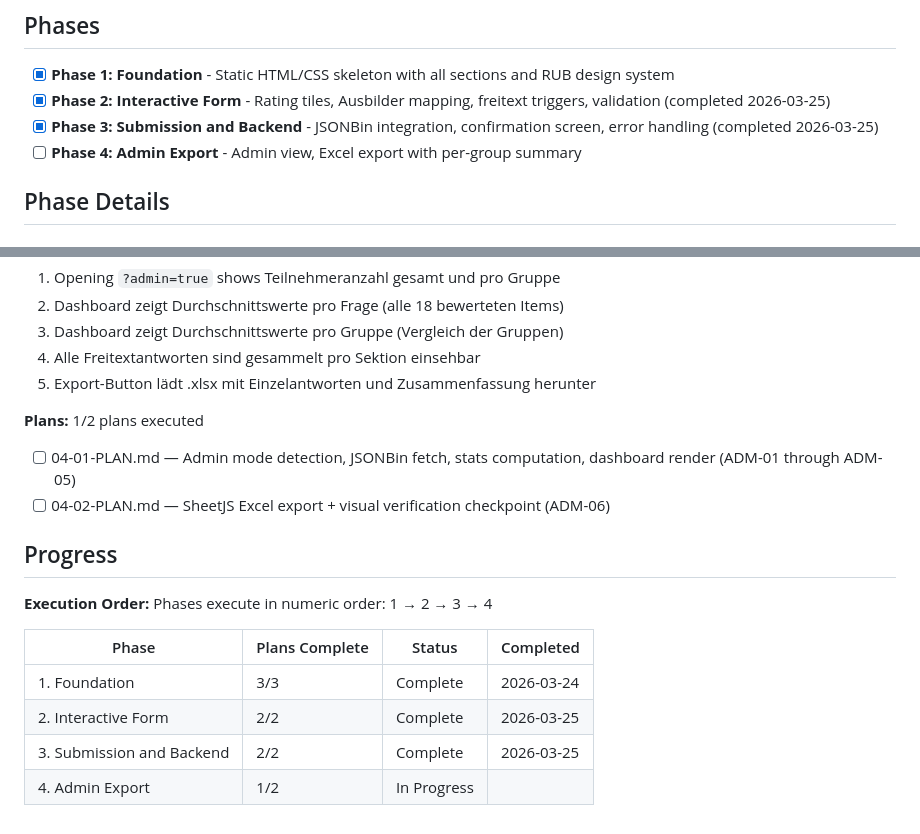
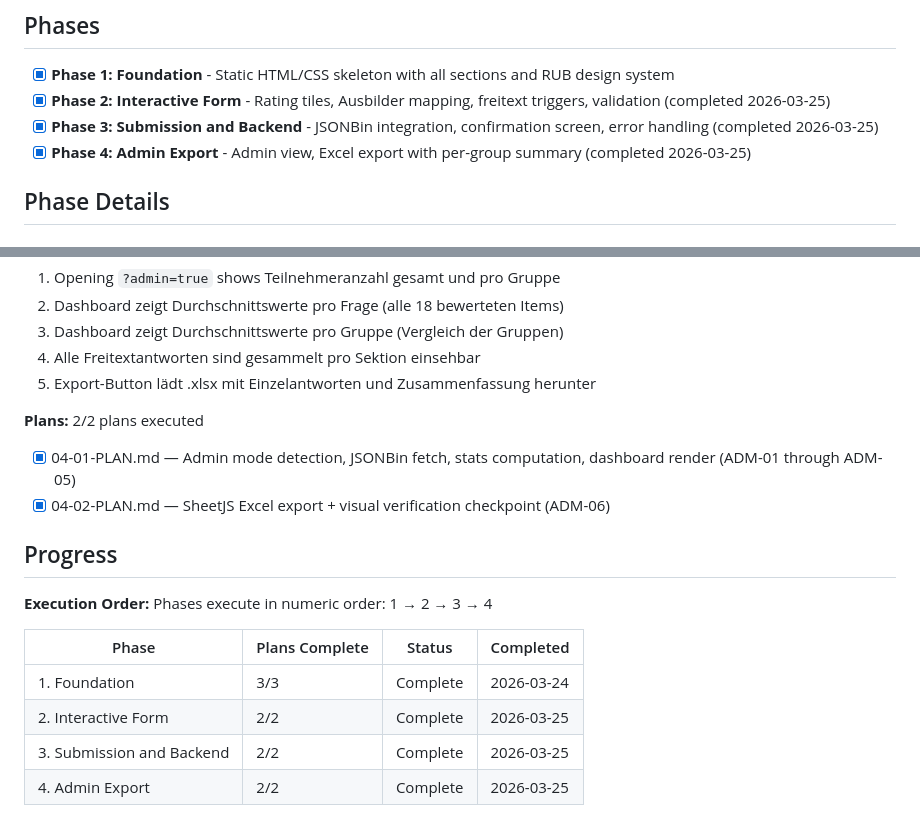
Before and after one commit to RUB-Sportwissenschaft/feedback, a Markdown page: .planning/ROADMAP.md, 2 parts joined by grey strips. Rendered like a GitHub page.

```diff
--- a/.planning/ROADMAP.md
+++ b/.planning/ROADMAP.md
@@ -9,7 +9,7 @@ A single-file feedback web app for ~80 students on a ski trip. Built in 4 sequen
 - [x] **Phase 1: Foundation** - Static HTML/CSS skeleton with all sections and RUB design system
 - [x] **Phase 2: Interactive Form** - Rating tiles, Ausbilder mapping, freitext triggers, validation (completed 2026-03-25)
 - [x] **Phase 3: Submission and Backend** - JSONBin integration, confirmation screen, error handling (completed 2026-03-25)
-- [ ] **Phase 4: Admin Export** - Admin view, Excel export with per-group summary
+- [x] **Phase 4: Admin Export** - Admin view, Excel export with per-group summary (completed 2026-03-25)
 
 ## Phase Details
 
@@ -80,10 +80,10 @@ A single-file feedback web app for ~80 students on a ski trip. Built in 4 sequen
 4. Alle Freitextantworten sind gesammelt pro Sektion einsehbar
 5. Export-Button l&#x00e4;dt .xlsx mit Einzelantworten und Zusammenfassung herunter
 
-**Plans:** 1/2 plans executed
+**Plans:** 2/2 plans executed
 
-- [ ] 04-01-PLAN.md — Admin mode detection, JSONBin fetch, stats computation, dashboard render (ADM-01 through ADM-05)
-- [ ] 04-02-PLAN.md — SheetJS Excel export + visual verification checkpoint (ADM-06)
+- [x] 04-01-PLAN.md — Admin mode detection, JSONBin fetch, stats computation, dashboard render (ADM-01 through ADM-05)
+- [x] 04-02-PLAN.md — SheetJS Excel export + visual verification checkpoint (ADM-06)
 
 ## Progress
 
@@ -93,6 +93,6 @@ Phases execute in numeric order: 1 → 2 → 3 → 4
 | Phase | Plans Complete | Status | Completed |
 |-------|----------------|--------|-----------|
 | 1. Foundation | 3/3 | Complete | 2026-03-24 |
-| 2. Interactive Form | 2/2 | Complete   | 2026-03-25 |
-| 3. Submission and Backend | 2/2 | Complete   | 2026-03-25 |
-| 4. Admin Export | 1/2 | In Progress|  |
+| 2. Interactive Form | 2/2 | Complete | 2026-03-25 |
+| 3. Submission and Backend | 2/2 | Complete | 2026-03-25 |
+| 4. Admin Export | 2/2 | Complete | 2026-03-25 |
```
Also changed, not shown: .planning/STATE.md (+15 -11 lines), 1 other file.
